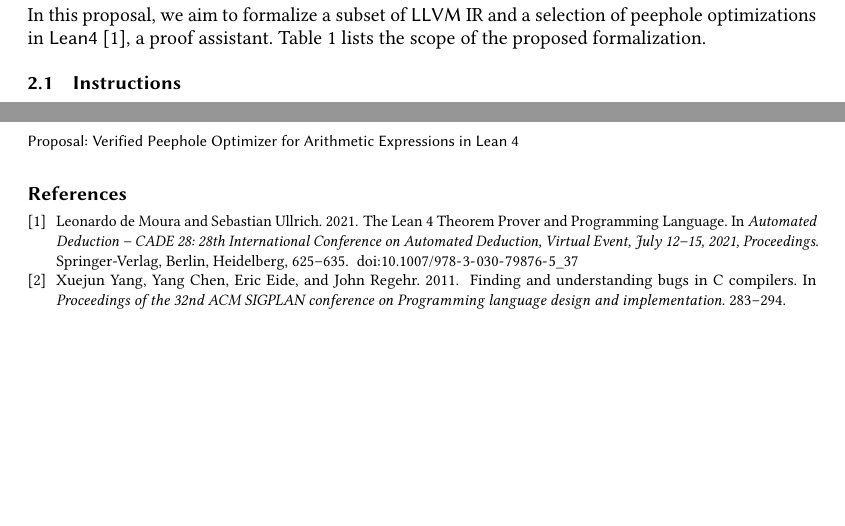
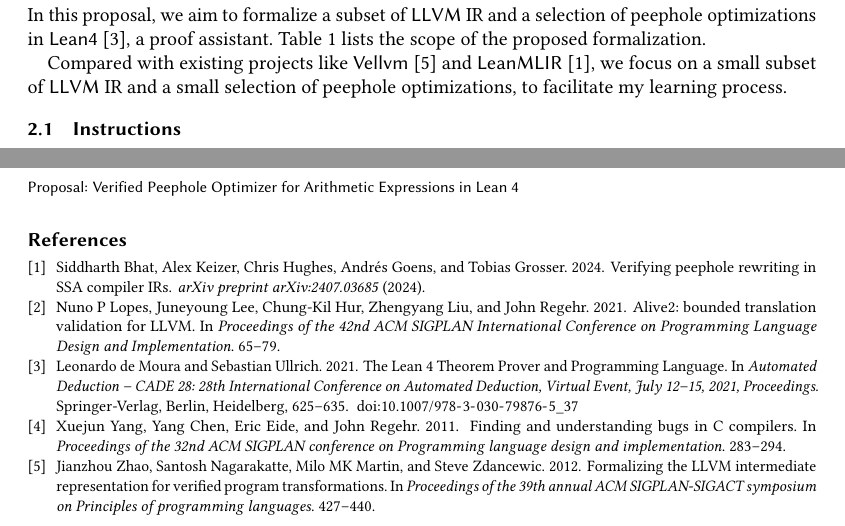
Before and after one commit to xuhongxu96/lean-nano-llvm, a LaTeX paper (docs/proposal/main.tex, which reads docs/proposal/formalization.tex): two parts of pages 1 and 3 of 3, joined at a grey line, cut so that both start at the same text, the shorter picture padded with empty space. The pictures show the PDF file docs/proposal/main.pdf that the author committed with the source.

Commit message:
docs: Add alive2 citation and clarify formalization scope.

```diff
--- a/docs/proposal/formalization.tex
+++ b/docs/proposal/formalization.tex
@@ -2,6 +2,11 @@ In this proposal, we aim to formalize a subset of \llvm \ir
 and a selection of peephole optimizations in \lean~\cite{moura2021lean},
 a proof assistant.
 \cref{tab:formalization-scope} lists the scope of the proposed formalization.
+
+Compared with existing projects like \vellvm~\cite{zhao2012formalizing}
+and \leanmlir~\cite{bhat2024verifying}, we focus on
+a small subset of \llvm \ir and a small selection of peephole optimizations,
+to facilitate my learning process.
 
 \begin{table}[ht]
 \centering
```
Also changed, not shown: docs/proposal/background.tex (+1 -1 lines), docs/proposal/main.pdf.
